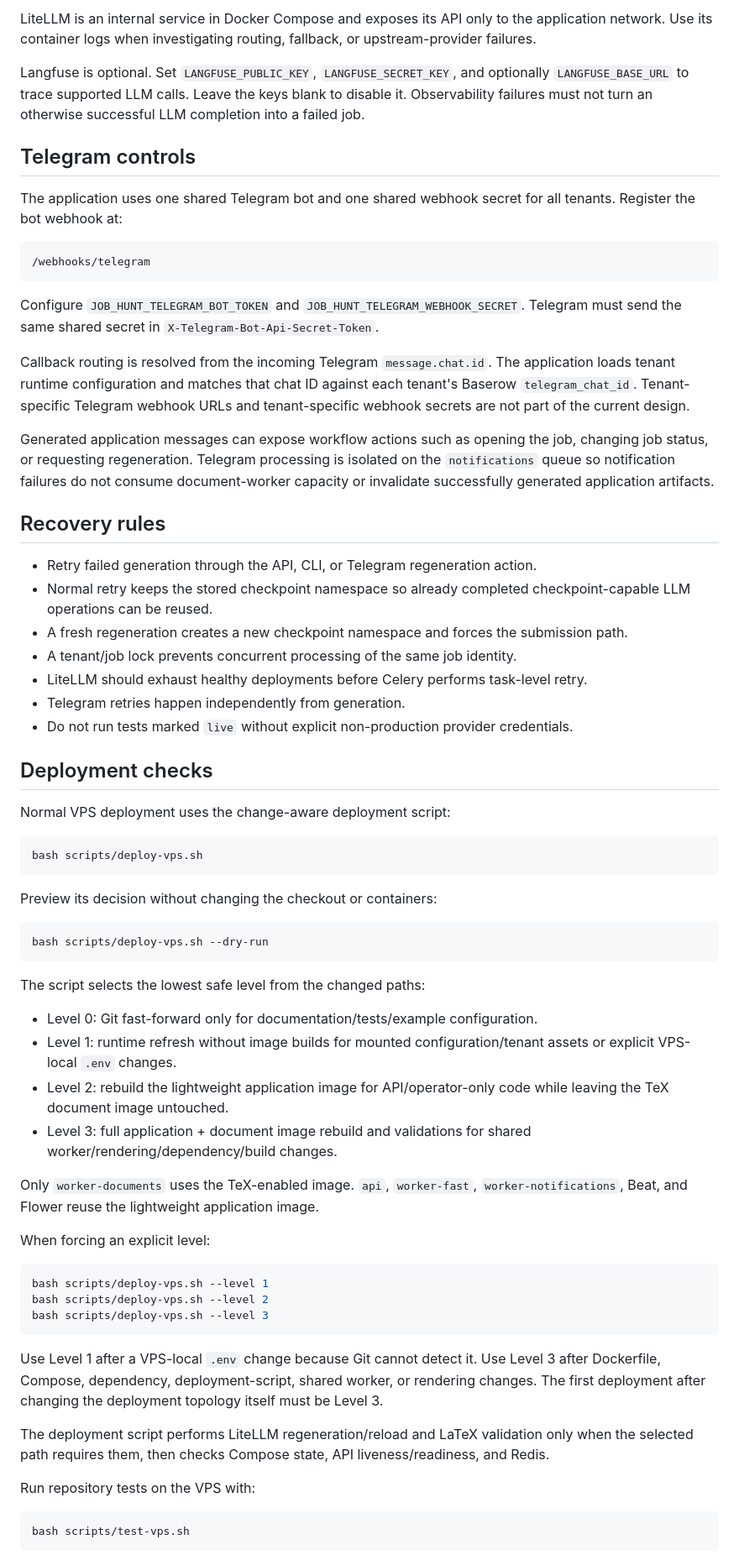
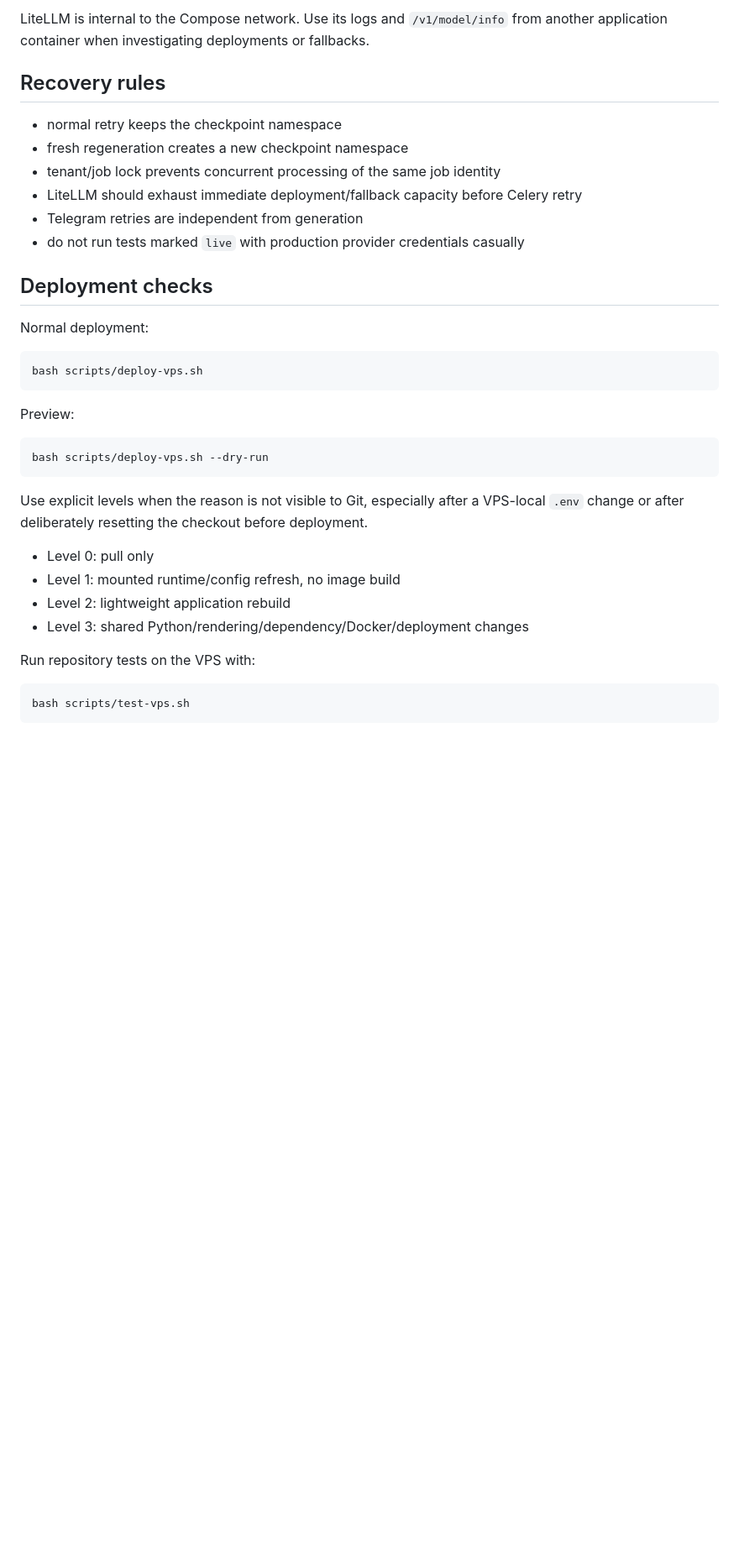
Before and after one commit to Roobahist/Job-Hunt-Automation-Python, a Markdown page: docs/operations.md, the part around one of its changes. Shown at 84% size. GitHub-like rendering; blank space fills up the shorter version.

Commit message:
Align operations guide with active routing and checkpoints

````diff
--- a/docs/operations.md
+++ b/docs/operations.md
@@ -77,66 +77,35 @@ Flower is available on port 5555 in Docker Compose. Configure `FLOWER_BASIC_AUTH
 
-LiteLLM is an internal service in Docker Compose and exposes its API only to the application network. Use its container logs when investigating routing, fallback, or upstream-provider failures.
-
-Langfuse is optional. Set `LANGFUSE_PUBLIC_KEY`, `LANGFUSE_SECRET_KEY`, and optionally `LANGFUSE_BASE_URL` to trace supported LLM calls. Leave the keys blank to disable it. Observability failures must not turn an otherwise successful LLM completion into a failed job.
-
-## Telegram controls
-
-The application uses one shared Telegram bot and one shared webhook secret for all tenants. Register the bot webhook at:
-
-```text
-/webhooks/telegram
-```
-
-Configure `JOB_HUNT_TELEGRAM_BOT_TOKEN` and `JOB_HUNT_TELEGRAM_WEBHOOK_SECRET`. Telegram must send the same shared secret in `X-Telegram-Bot-Api-Secret-Token`.
-
-Callback routing is resolved from the incoming Telegram `message.chat.id`. The application loads tenant runtime configuration and matches that chat ID against each tenant's Baserow `telegram_chat_id`. Tenant-specific Telegram webhook URLs and tenant-specific webhook secrets are not part of the current design.
-
-Generated application messages can expose workflow actions such as opening the job, changing job status, or requesting regeneration. Telegram processing is isolated on the `notifications` queue so notification failures do not consume document-worker capacity or invalidate successfully generated application artifacts.
+LiteLLM is internal to the Compose network. Use its logs and `/v1/model/info` from another application container when investigating deployments or fallbacks.
 
 ## Recovery rules
 
-- Retry failed generation through the API, CLI, or Telegram regeneration action.
-- Normal retry keeps the stored checkpoint namespace so already completed checkpoint-capable LLM operations can be reused.
-- A fresh regeneration creates a new checkpoint namespace and forces the submission path.
-- A tenant/job lock prevents concurrent processing of the same job identity.
-- LiteLLM should exhaust healthy deployments before Celery performs task-level retry.
-- Telegram retries happen independently from generation.
-- Do not run tests marked `live` without explicit non-production provider credentials.
+- normal retry keeps the checkpoint namespace
+- fresh regeneration creates a new checkpoint namespace
+- tenant/job lock prevents concurrent processing of the same job identity
+- LiteLLM should exhaust immediate deployment/fallback capacity before Celery retry
+- Telegram retries are independent from generation
+- do not run tests marked `live` with production provider credentials casually
 
 ## Deployment checks
 
-Normal VPS deployment uses the change-aware deployment script:
+Normal deployment:
 
 ```bash
 bash scripts/deploy-vps.sh
 ```
 
-Preview its decision without changing the checkout or containers:
+Preview:
 
 ```bash
 bash scripts/deploy-vps.sh --dry-run
 ```
 
-The script selects the lowest safe level from the changed paths:
+Use explicit levels when the reason is not visible to Git, especially after a VPS-local `.env` change or after deliberately resetting the checkout before deployment.
 
-- Level 0: Git fast-forward only for documentation/tests/example configuration.
-- Level 1: runtime refresh without image builds for mounted configuration/tenant assets or explicit VPS-local `.env` changes.
-- Level 2: rebuild the lightweight application image for API/operator-only code while leaving the TeX document image untouched.
-- Level 3: full application + document image rebuild and validations for shared worker/rendering/dependency/build changes.
-
-Only `worker-documents` uses the TeX-enabled image. `api`, `worker-fast`, `worker-notifications`, Beat, and Flower reuse the lightweight application image.
-
-When forcing an explicit level:
-
-```bash
-bash scripts/deploy-vps.sh --level 1
-bash scripts/deploy-vps.sh --level 2
-bash scripts/deploy-vps.sh --level 3
-```
-
-Use Level 1 after a VPS-local `.env` change because Git cannot detect it. Use Level 3 after Dockerfile, Compose, dependency, deployment-script, shared worker, or rendering changes. The first deployment after changing the deployment topology itself must be Level 3.
-
-The deployment script performs LiteLLM regeneration/reload and LaTeX validation only when the selected path requires them, then checks Compose state, API liveness/readiness, and Redis.
+- Level 0: pull only
+- Level 1: mounted runtime/config refresh, no image build
+- Level 2: lightweight application rebuild
+- Level 3: shared Python/rendering/dependency/Docker/deployment changes
 
 Run repository tests on the VPS with:
 
````
Also changed, not shown: other parts of docs/operations.md (+39 -39 lines).
